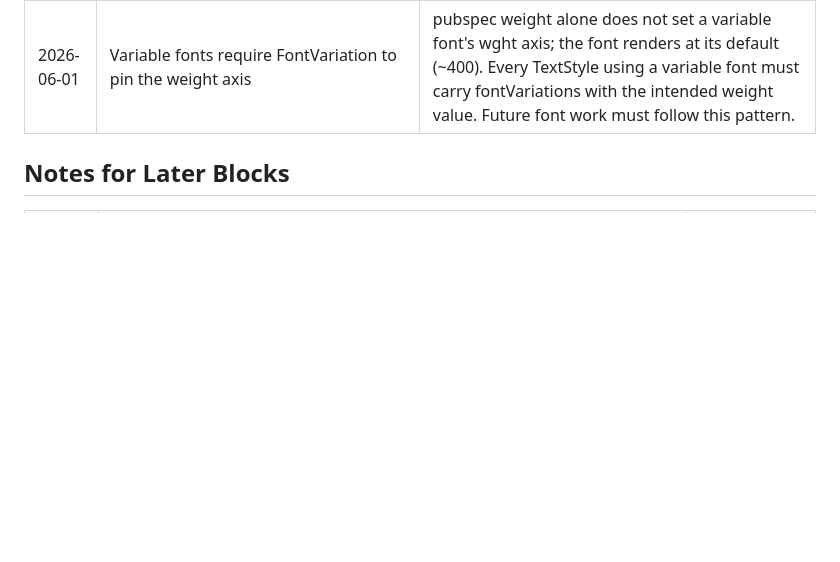
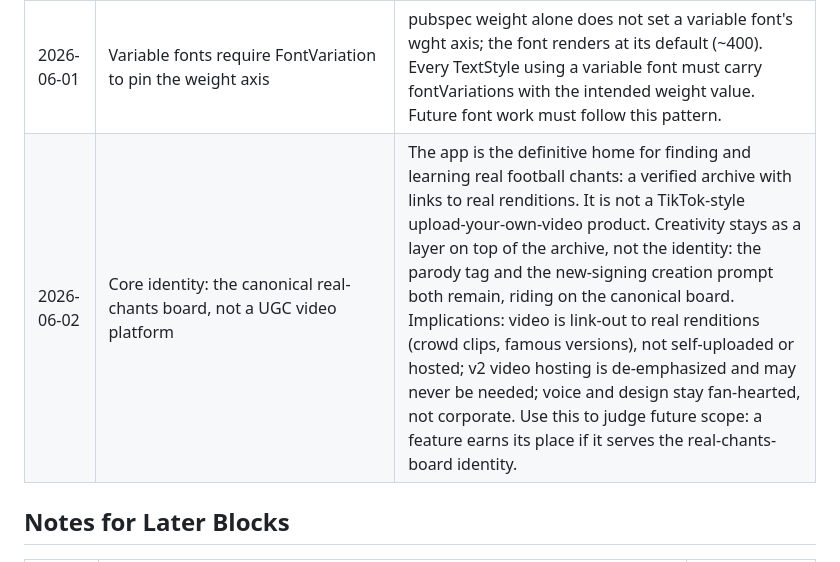
Before and after one commit to andrewbolaji/Chants, a Markdown page: DECISIONS.md, the part around the change. Rendered like a GitHub page; blank space fills up the shorter version.

```diff
--- a/DECISIONS.md
+++ b/DECISIONS.md
@@ -72,6 +72,7 @@
 | 2026-05-27 | mergeChants logs full source payload snapshot in audit log | A swapped merge (operator accidentally deletes the keeper) is recoverable by recreating the source chant from the audit payload. |
 | 2026-05-27 | Denormalized normalizedTitle field deferred | In-memory normalization is fine at v1.1 scope (at most ~30 chants per team). Trigger to add: a team's chant count exceeds 200, where in-memory normalization on every submit becomes too slow. |
 | 2026-06-01 | Variable fonts require FontVariation to pin the weight axis | pubspec weight alone does not set a variable font's wght axis; the font renders at its default (~400). Every TextStyle using a variable font must carry fontVariations with the intended weight value. Future font work must follow this pattern. |
+| 2026-06-02 | Core identity: the canonical real-chants board, not a UGC video platform | The app is the definitive home for finding and learning real football chants: a verified archive with links to real renditions. It is not a TikTok-style upload-your-own-video product. Creativity stays as a layer on top of the archive, not the identity: the parody tag and the new-signing creation prompt both remain, riding on the canonical board. Implications: video is link-out to real renditions (crowd clips, famous versions), not self-uploaded or hosted; v2 video hosting is de-emphasized and may never be needed; voice and design stay fan-hearted, not corporate. Use this to judge future scope: a feature earns its place if it serves the real-chants-board identity. |
 
 ## Notes for Later Blocks
 | Date | Note | Relevant Block |
```
Also changed, not shown: CHANTS_SPEC.md (+1 -1 lines), WISHLIST.md (+23 -0 lines).
